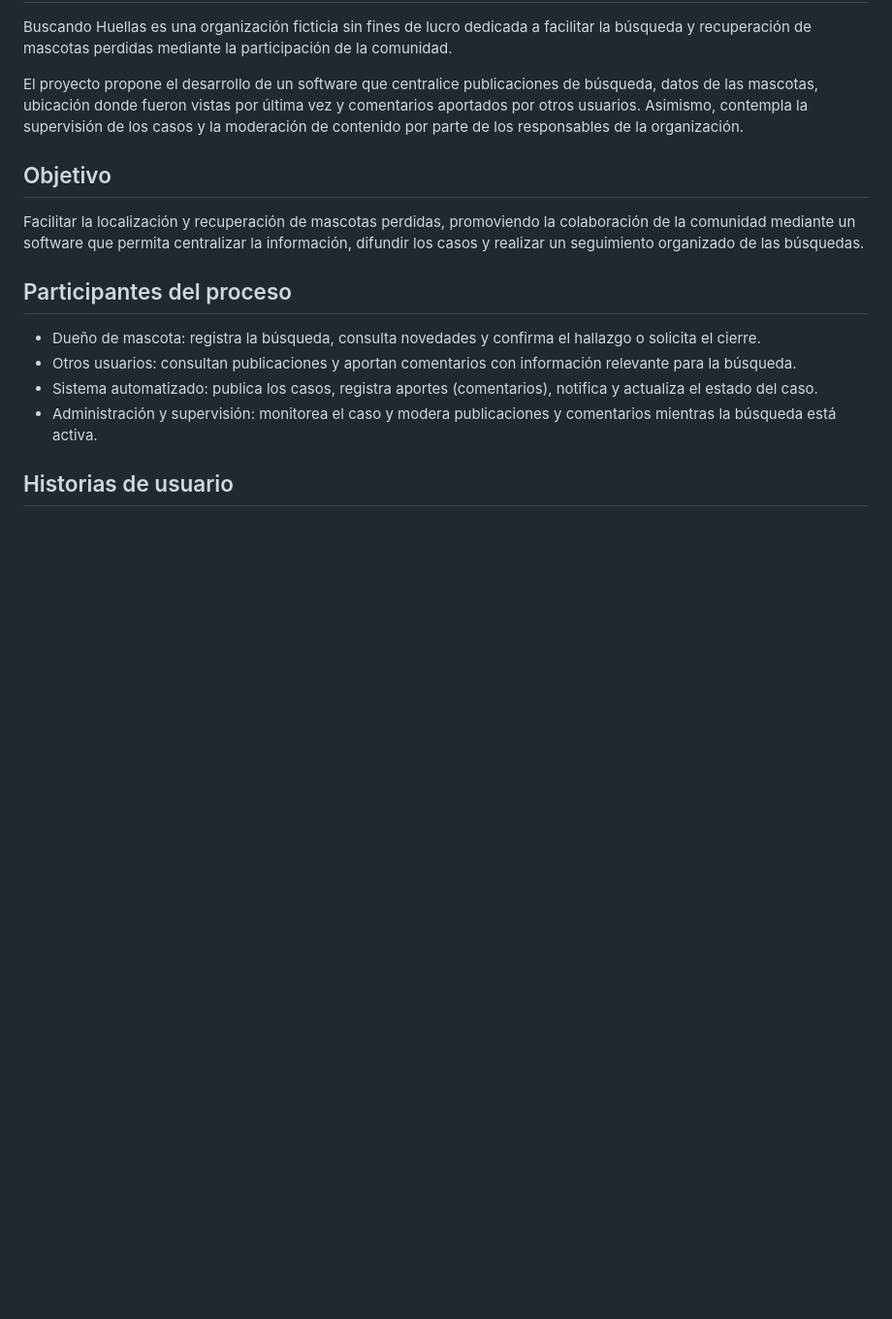
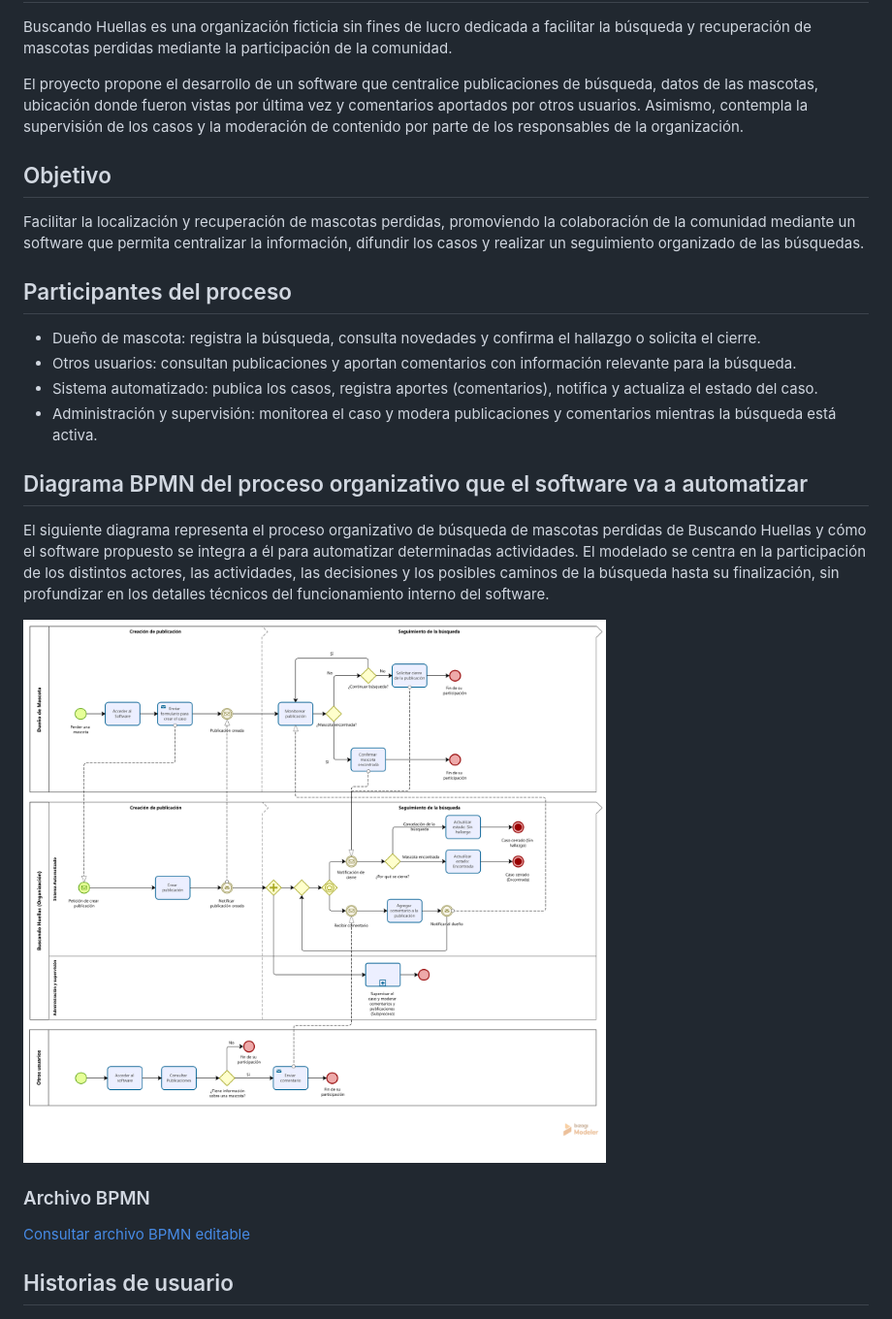
Before and after one commit to RichardIrala/tpi_oe_buscando_huellas, a Markdown page: README.md, the part around the change. Shown at 97% size. GitHub-like rendering; pictures changed too: docs/diagrama_bpmn.png (added); blank space fills up the shorter version.

Commit message:
Agrega el diagrama BPMN a la documentacion

```diff
--- a/README.md
+++ b/README.md
@@ -22,6 +22,16 @@ Facilitar la localización y recuperación de mascotas perdidas, promoviendo la
 * Otros usuarios: consultan publicaciones y aportan comentarios con información relevante para la búsqueda.
 * Sistema automatizado: publica los casos, registra aportes (comentarios), notifica y actualiza el estado del caso.
 * Administración y supervisión: monitorea el caso y modera publicaciones y comentarios mientras la búsqueda está activa.
+
+## Diagrama BPMN del proceso organizativo que el software va a automatizar
+
+El siguiente diagrama representa el proceso organizativo de búsqueda de mascotas perdidas de Buscando Huellas y cómo el software propuesto se integra a él para automatizar determinadas actividades. El modelado se centra en la participación de los distintos actores, las actividades, las decisiones y los posibles caminos de la búsqueda hasta su finalización, sin profundizar en los detalles técnicos del funcionamiento interno del software.
+
+![Diagrama BPMN del proceso de búsqueda](./docs/diagrama_bpmn.png)
+
+### Archivo BPMN
+
+[Consultar archivo BPMN editable](./docs/diagrama_bpmn.bpm)
 
 ## Historias de usuario
 
```
Also changed, not shown: 1 other file.
